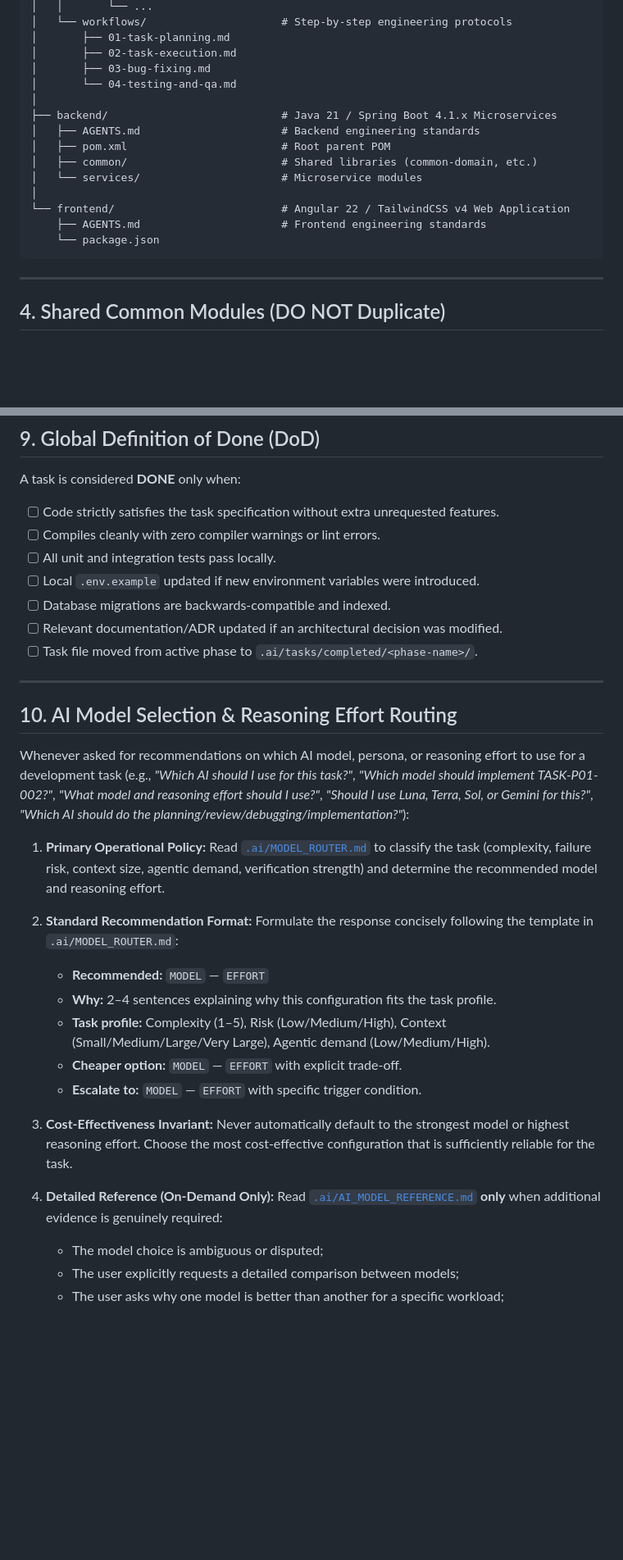
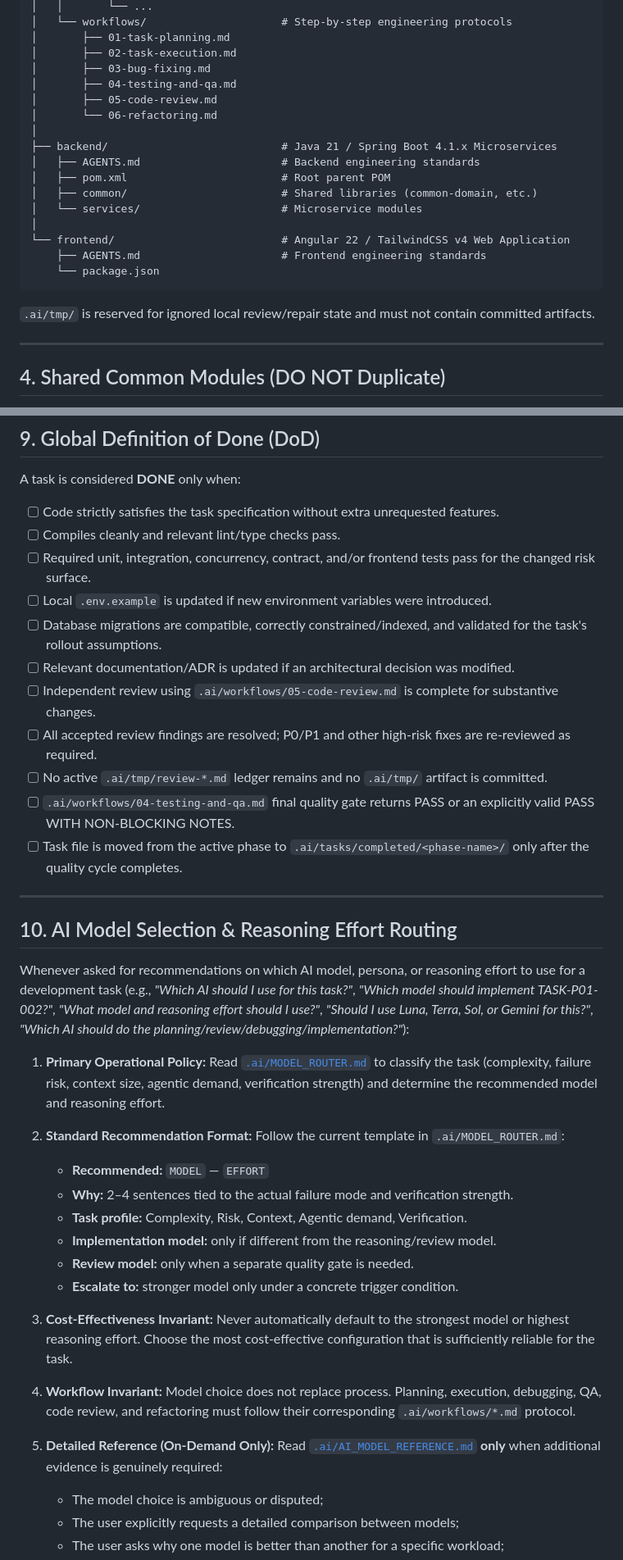
Before and after one commit to AdelinV2/SeatFlow, a Markdown page: AGENTS.md, 2 parts joined by grey strips. Shown at 82% size. Drawn GitHub-style; blank space fills up the shorter version.

Commit message:
docs(ai): integrate review and QA into global workflow

````diff
--- a/AGENTS.md
+++ b/AGENTS.md
@@ -97,7 +117,9 @@ SeatFlow/
 │       ├── 01-task-planning.md
 │       ├── 02-task-execution.md
 │       ├── 03-bug-fixing.md
-│       └── 04-testing-and-qa.md
+│       ├── 04-testing-and-qa.md
+│       ├── 05-code-review.md
+│       └── 06-refactoring.md
 │
 ├── backend/                           # Java 21 / Spring Boot 4.1.x Microservices
 │   ├── AGENTS.md                      # Backend engineering standards
@@ -109,6 +131,8 @@ SeatFlow/
     ├── AGENTS.md                      # Frontend engineering standards
     └── package.json
 ```
+
+`.ai/tmp/` is reserved for ignored local review/repair state and must not contain committed artifacts.
 
 ---
 
@@ -246,12 +271,16 @@ An Architect or Agent MUST create an ADR when:
 
 A task is considered **DONE** only when:
 - [ ] Code strictly satisfies the task specification without extra unrequested features.
-- [ ] Compiles cleanly with zero compiler warnings or lint errors.
-- [ ] All unit and integration tests pass locally.
-- [ ] Local `.env.example` updated if new environment variables were introduced.
-- [ ] Database migrations are backwards-compatible and indexed.
-- [ ] Relevant documentation/ADR updated if an architectural decision was modified.
-- [ ] Task file moved from active phase to `.ai/tasks/completed/<phase-name>/`.
+- [ ] Compiles cleanly and relevant lint/type checks pass.
+- [ ] Required unit, integration, concurrency, contract, and/or frontend tests pass for the changed risk surface.
+- [ ] Local `.env.example` is updated if new environment variables were introduced.
+- [ ] Database migrations are compatible, correctly constrained/indexed, and validated for the task's rollout assumptions.
+- [ ] Relevant documentation/ADR is updated if an architectural decision was modified.
+- [ ] Independent review using `.ai/workflows/05-code-review.md` is complete for substantive changes.
+- [ ] All accepted review findings are resolved; P0/P1 and other high-risk fixes are re-reviewed as required.
+- [ ] No active `.ai/tmp/review-*.md` ledger remains and no `.ai/tmp/` artifact is committed.
+- [ ] `.ai/workflows/04-testing-and-qa.md` final quality gate returns PASS or an explicitly valid PASS WITH NON-BLOCKING NOTES.
+- [ ] Task file is moved from the active phase to `.ai/tasks/completed/<phase-name>/` only after the quality cycle completes.
 
 ---
 
@@ -260,14 +289,16 @@ A task is considered **DONE** only when:
 Whenever asked for recommendations on which AI model, persona, or reasoning effort to use for a development task (e.g., *"Which AI should I use for this task?"*, *"Which model should implement TASK-P01-002?"*, *"What model and reasoning effort should I use?"*, *"Should I use Luna, Terra, Sol, or Gemini for this?"*, *"Which AI should do the planning/review/debugging/implementation?"*):
 
 1. **Primary Operational Policy:** Read [`.ai/MODEL_ROUTER.md`](.ai/MODEL_ROUTER.md) to classify the task (complexity, failure risk, context size, agentic demand, verification strength) and determine the recommended model and reasoning effort.
-2. **Standard Recommendation Format:** Formulate the response concisely following the template in `.ai/MODEL_ROUTER.md`:
+2. **Standard Recommendation Format:** Follow the current template in `.ai/MODEL_ROUTER.md`:
    - **Recommended:** `MODEL` — `EFFORT`
-   - **Why:** 2–4 sentences explaining why this configuration fits the task profile.
-   - **Task profile:** Complexity (1–5), Risk (Low/Medium/High), Context (Small/Medium/Large/Very Large), Agentic demand (Low/Medium/High).
-   - **Cheaper option:** `MODEL` — `EFFORT` with explicit trade-off.
-   - **Escalate to:** `MODEL` — `EFFORT` with specific trigger condition.
+   - **Why:** 2–4 sentences tied to the actual failure mode and verification strength.
+   - **Task profile:** Complexity, Risk, Context, Agentic demand, Verification.
+   - **Implementation model:** only if different from the reasoning/review model.
+   - **Review model:** only when a separate quality gate is needed.
+   - **Escalate to:** stronger model only under a concrete trigger condition.
 3. **Cost-Effectiveness Invariant:** Never automatically default to the strongest model or highest reasoning effort. Choose the most cost-effective configuration that is sufficiently reliable for the task.
-4. **Detailed Reference (On-Demand Only):** Read [`.ai/AI_MODEL_REFERENCE.md`](.ai/AI_MODEL_REFERENCE.md) **only** when additional evidence is genuinely required:
+4. **Workflow Invariant:** Model choice does not replace process. Planning, execution, debugging, QA, code review, and refactoring must follow their corresponding `.ai/workflows/*.md` protocol.
+5. **Detailed Reference (On-Demand Only):** Read [`.ai/AI_MODEL_REFERENCE.md`](.ai/AI_MODEL_REFERENCE.md) **only** when additional evidence is genuinely required:
    - The model choice is ambiguous or disputed;
    - The user explicitly requests a detailed comparison between models;
    - The user asks why one model is better than another for a specific workload;
````
Also changed, not shown: other parts of AGENTS.md (+35 -14 lines).
